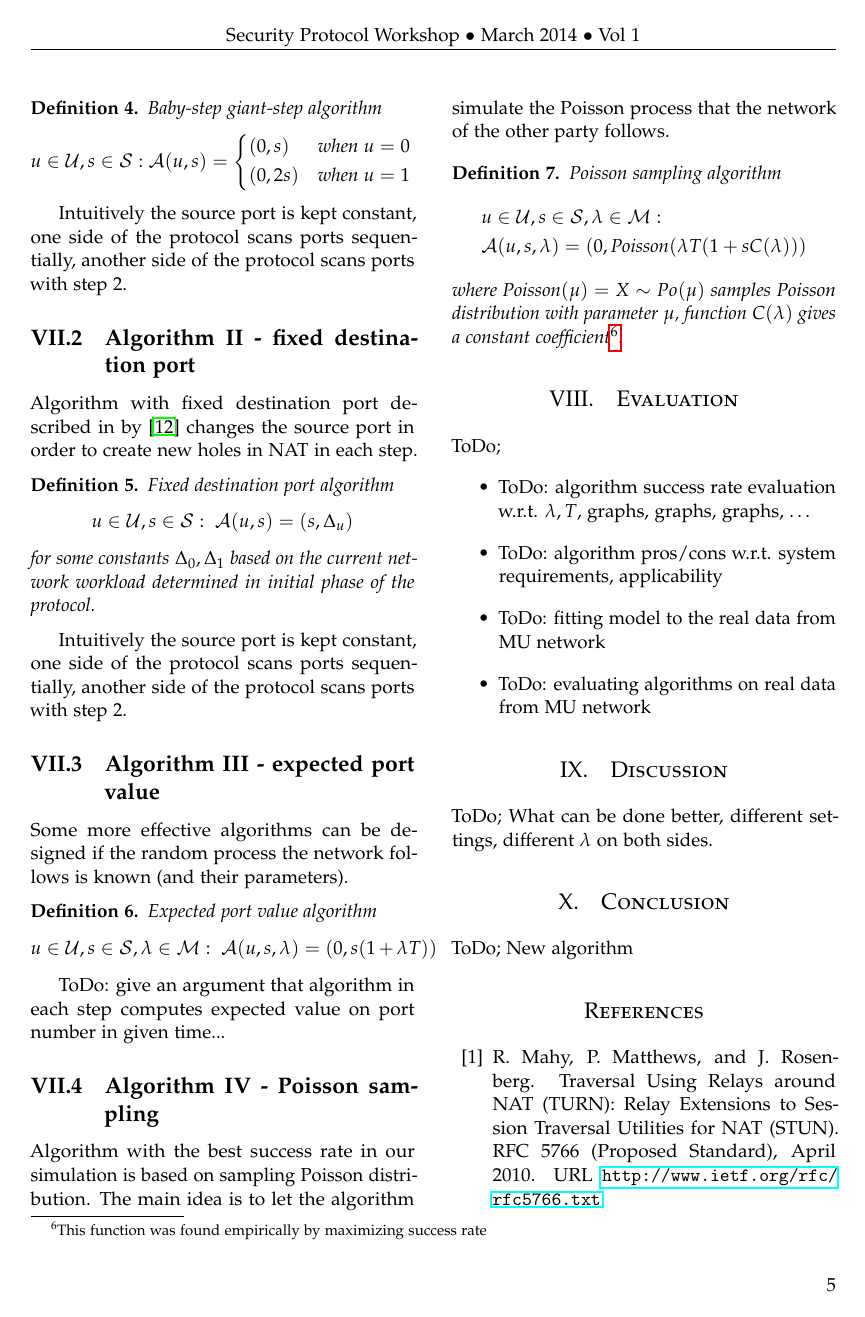
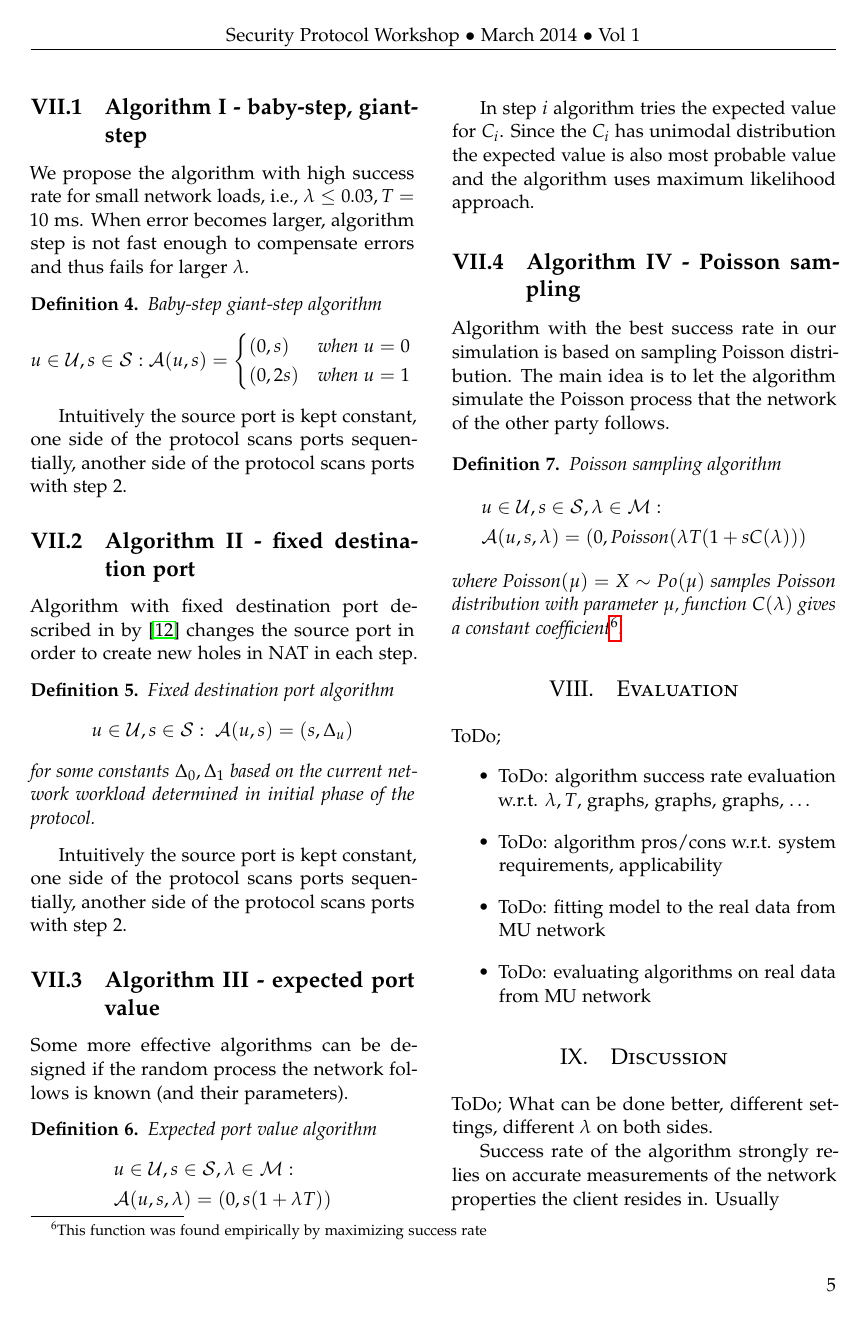
Before and after one commit to ph4r05/NATPaper, a LaTeX paper (paper.tex): page 5 of 6. Compiled offline with pdfLaTeX.

Commit message:
expected value

```diff
--- a/paper.tex
+++ b/paper.tex
@@ -445,13 +446,14 @@ parameters).
 
 \begin{mydef}
 Expected port value algorithm
-\[
-u \in \mathcal{U}, s \in \mathcal{S}, \lambda \in \mathcal{M}:\;
-\mathcal{A}(u, s, \lambda) = (0, s(1 + \lambda T))
-\]
+\begin{align*}
+& u \in \mathcal{U}, s \in \mathcal{S}, \lambda \in \mathcal{M}:\\
+& \mathcal{A}(u, s, \lambda) = (0, s(1 + \lambda T))
+\end{align*}
 \end{mydef}
 
-ToDo: give an argument that algorithm in each step computes expected value on port number in given time...
+In step $i$ algorithm tries the expected value for $C_i$. Since the $C_i$ has unimodal distribution
+the expected value is also most probable value and the algorithm uses maximum likelihood approach.
 
 \subsection{Algorithm IV - Poisson sampling}
 Algorithm with the best success rate in our simulation is based on sampling Poisson distribution.
@@ -480,6 +482,9 @@ ToDo;
 \section{Discussion}
 ToDo; What can be done better, different settings, different $\lambda$ on both sides.
 
+Success rate of the algorithm strongly relies on accurate measurements of the network
+properties the client resides in.  Usually
+
 \section{Conclusion}
 ToDo; New algorithm
 
```
Also changed, not shown: paper.bib (+15 -0 lines), paper.tex (1 more changed lines).
